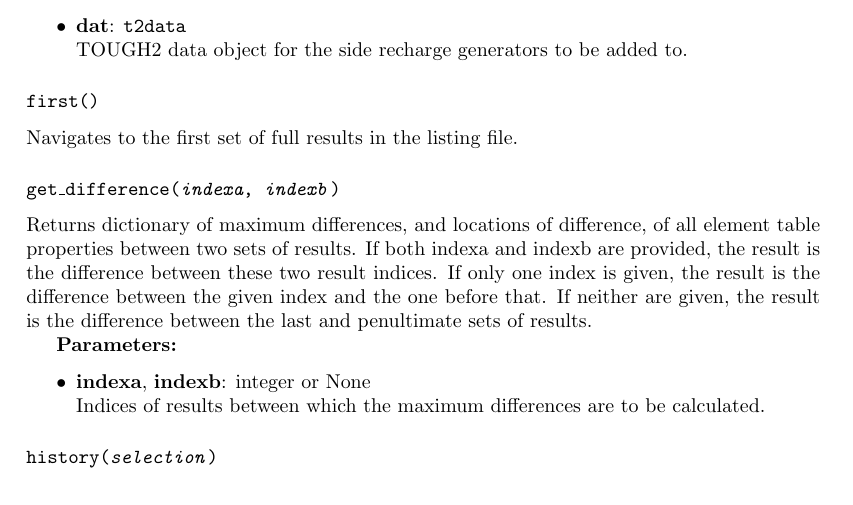
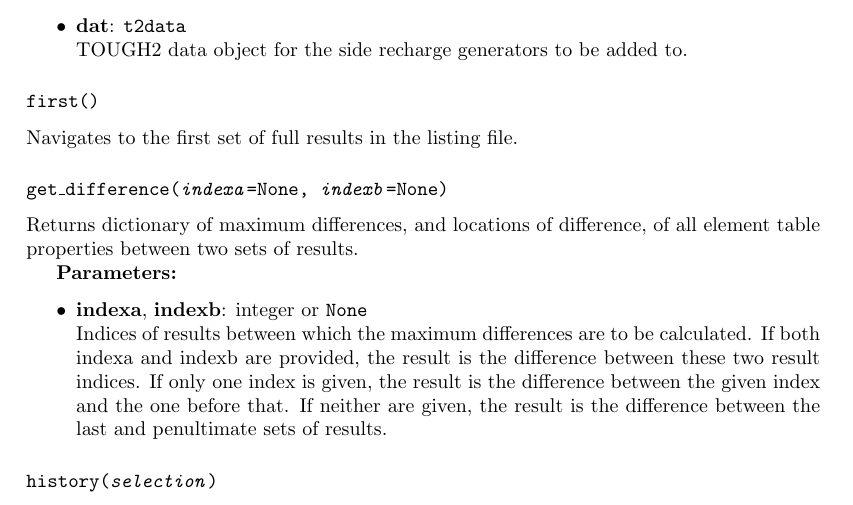
Before and after one commit to acroucher/PyTOUGH, a LaTeX thesis (doc/PyTOUGH-guide.tex, which reads doc/t2listing.tex): part of page 67 of 81, cut so that both start at the same text. Compiled offline with pdfLaTeX; a missing bibliography style is replaced by a similar one.

Commit message:
More updates to documentation on t2listing get_difference()

```diff
--- a/doc/t2listing.tex
+++ b/doc/t2listing.tex
@@ -148,14 +148,14 @@ Adds side recharge generators to a \texttt{t2data} object \texttt{dat} for a pro
 
 Navigates to the first set of full results in the listing file.
 
-\subsubsection{\texttt{get\_difference(\emph{indexa}, \emph{indexb})}}
+\subsubsection{\texttt{get\_difference(\emph{indexa}=None, \emph{indexb}=None)}}
 
-Returns dictionary of maximum differences, and locations of difference, of all element table properties between two sets of results.  If both indexa and indexb are provided, the result is the difference between these two result indices.  If only one index is given, the result is the difference between the given index and the one before that.  If neither are given, the result is the difference between the last and penultimate sets of results.
+Returns dictionary of maximum differences, and locations of difference, of all element table properties between two sets of results.
 
 \textbf{Parameters:}
 \begin{itemize}
-\item \textbf{indexa}, \textbf{indexb}: integer or None\\
-  Indices of results between which the maximum differences are to be calculated.
+\item \textbf{indexa}, \textbf{indexb}: integer or \texttt{None}\\
+  Indices of results between which the maximum differences are to be calculated.  If both indexa and indexb are provided, the result is the difference between these two result indices.  If only one index is given, the result is the difference between the given index and the one before that.  If neither are given, the result is the difference between the last and penultimate sets of results.
 \end{itemize}
 
 \subsubsection{\texttt{history(\emph{selection})}}
```
